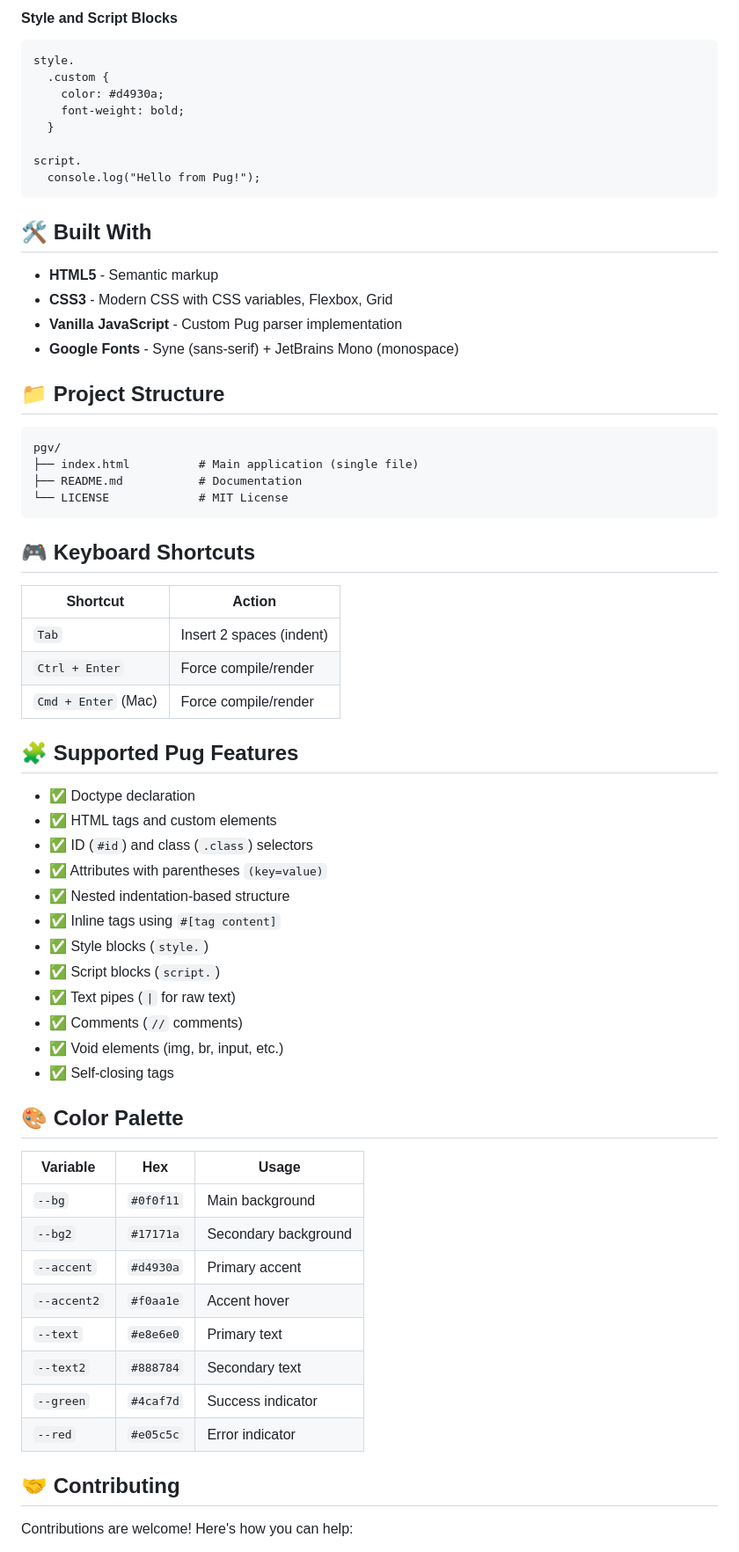
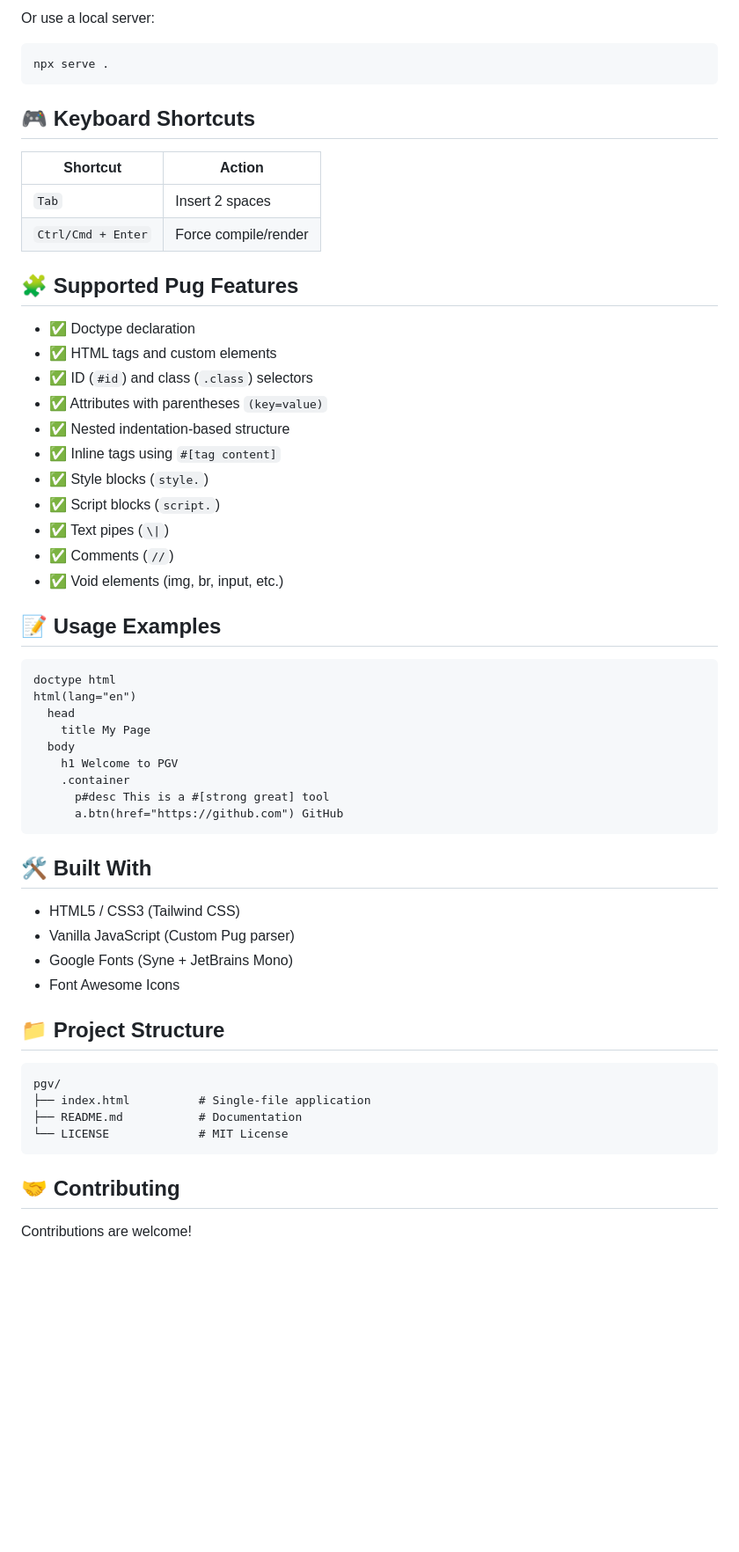
Before and after one commit to furqanrupom/pgv, a Markdown page: Readme.md, the part around one of its changes. Shown at 88% size. Rendered like a GitHub page; blank space fills up the shorter version.

Commit message:
feat: updated readme

````diff
--- a/Readme.md
+++ b/Readme.md
@@ -81,38 +28,14 @@ input(type="text", placeholder="Enter name", required)
-#### Style and Script Blocks
-```pug
-style.
-  .custom {
-    color: #d4930a;
-    font-weight: bold;
-  }
-
-script.
-  console.log("Hello from Pug!");
-```
-
-## 🛠️ Built With
-
-- **HTML5** - Semantic markup
-- **CSS3** - Modern CSS with CSS variables, Flexbox, Grid
-- **Vanilla JavaScript** - Custom Pug parser implementation
-- **Google Fonts** - Syne (sans-serif) + JetBrains Mono (monospace)
-
-## 📁 Project Structure
-
-```
-pgv/
-├── index.html          # Main application (single file)
-├── README.md           # Documentation
-└── LICENSE             # MIT License
+Or use a local server:
+```bash
+npx serve .
 ```
 
 ## 🎮 Keyboard Shortcuts
 
 | Shortcut | Action |
 |----------|--------|
-| `Tab` | Insert 2 spaces (indent) |
-| `Ctrl + Enter` | Force compile/render |
-| `Cmd + Enter` (Mac) | Force compile/render |
+| `Tab` | Insert 2 spaces |
+| `Ctrl/Cmd + Enter` | Force compile/render |
 
 ## 🧩 Supported Pug Features
 
@@ -124,25 +47,41 @@ pgv/
 - ✅ Inline tags using `#[tag content]`
 - ✅ Style blocks (`style.`)
 - ✅ Script blocks (`script.`)
-- ✅ Text pipes (`|` for raw text)
-- ✅ Comments (`//` comments)
+- ✅ Text pipes (`\|`)
+- ✅ Comments (`//`)
 - ✅ Void elements (img, br, input, etc.)
-- ✅ Self-closing tags
 
-## 🎨 Color Palette
+## 📝 Usage Examples
 
-| Variable | Hex | Usage |
-|----------|-----|-------|
-| `--bg` | `#0f0f11` | Main background |
-| `--bg2` | `#17171a` | Secondary background |
-| `--accent` | `#d4930a` | Primary accent |
-| `--accent2` | `#f0aa1e` | Accent hover |
-| `--text` | `#e8e6e0` | Primary text |
-| `--text2` | `#888784` | Secondary text |
-| `--green` | `#4caf7d` | Success indicator |
-| `--red` | `#e05c5c` | Error indicator |
+```pug
+doctype html
+html(lang="en")
+  head
+    title My Page
+  body
+    h1 Welcome to PGV
+    .container
+      p#desc This is a #[strong great] tool
+      a.btn(href="https://github.com") GitHub
+```
+
+## 🛠️ Built With
+
+- HTML5 / CSS3 (Tailwind CSS)
+- Vanilla JavaScript (Custom Pug parser)
+- Google Fonts (Syne + JetBrains Mono)
+- Font Awesome Icons
+
+## 📁 Project Structure
+
+```
+pgv/
+├── index.html          # Single-file application
+├── README.md           # Documentation
+└── LICENSE             # MIT License
+```
 
 ## 🤝 Contributing
 
-Contributions are welcome! Here's how you can help:
+Contributions are welcome!
 
````
Also changed, not shown: other parts of Readme.md (+16 -141 lines).
